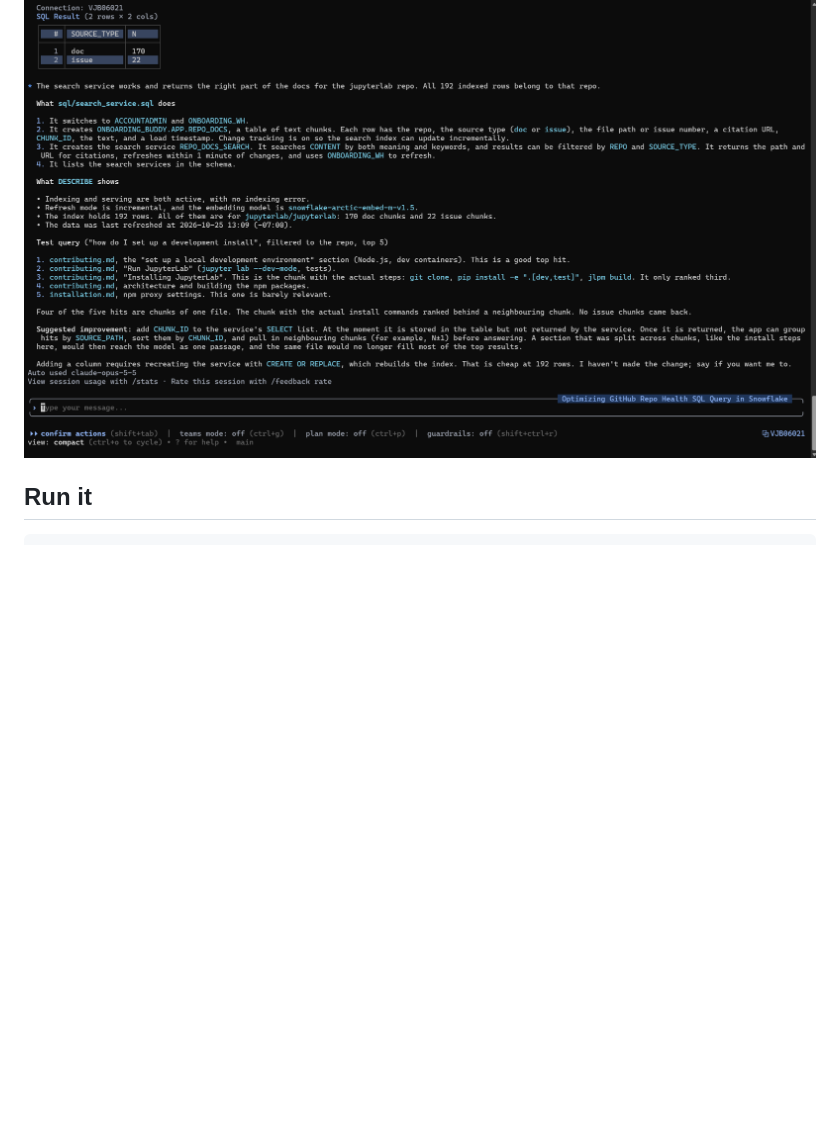
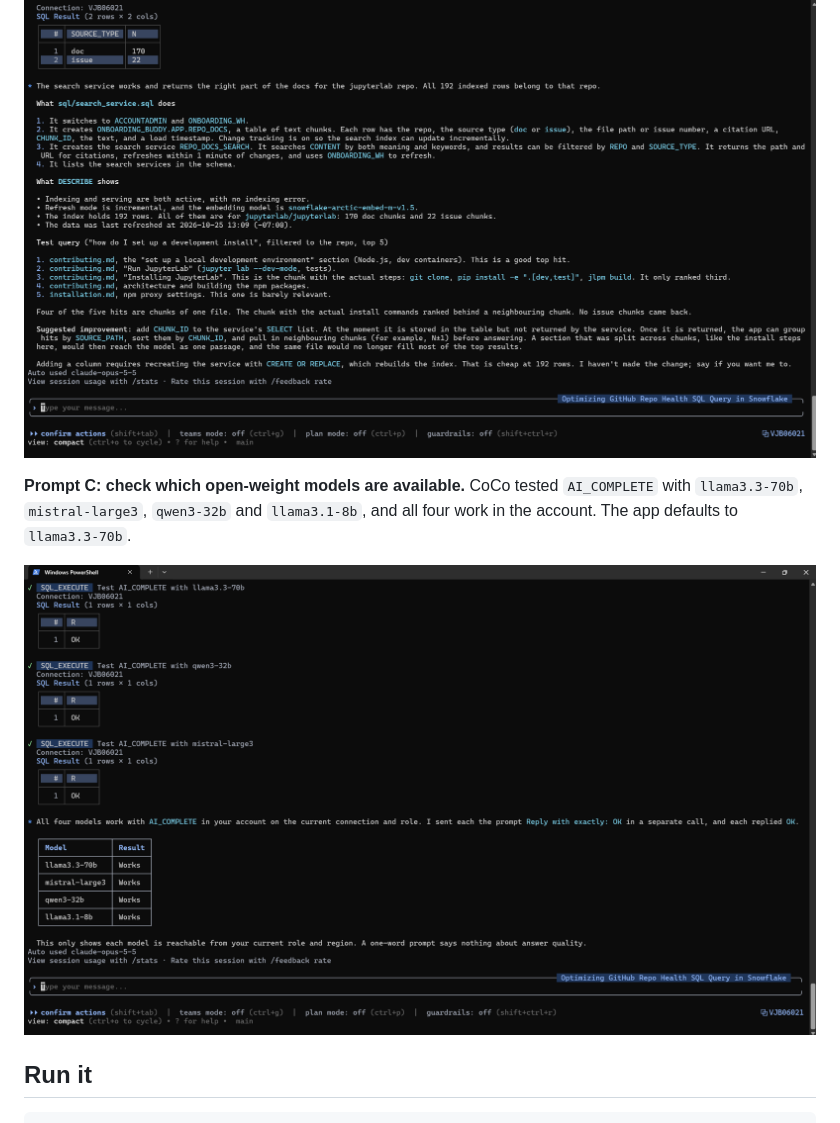
Before and after one commit to Jaden-Varkey/onboarding-buddy, a Markdown page: README.md, the part around the change. Drawn GitHub-style; pictures changed too: docs/coco/prompt-c-open-weight-models.png (added); blank space fills up the shorter version.

Commit message:
Return CHUNK_ID from Cortex Search for neighbour stitching; add Prompt C screenshot

````diff
--- a/README.md
+++ b/README.md
@@ -60,6 +60,10 @@ Snowflake CoCo (Cortex Code CLI) did the Snowflake data work:
 
 ![CoCo reviews the Cortex Search service](docs/coco/prompt-b-search-service-review.png)
 
+**Prompt C: check which open-weight models are available.** CoCo tested `AI_COMPLETE` with `llama3.3-70b`, `mistral-large3`, `qwen3-32b` and `llama3.1-8b`, and all four work in the account. The app defaults to `llama3.3-70b`.
+
+![CoCo tests open-weight models with AI_COMPLETE](docs/coco/prompt-c-open-weight-models.png)
+
 ## Run it
 
 ```bash
````
Also changed, not shown: 1 other file.
